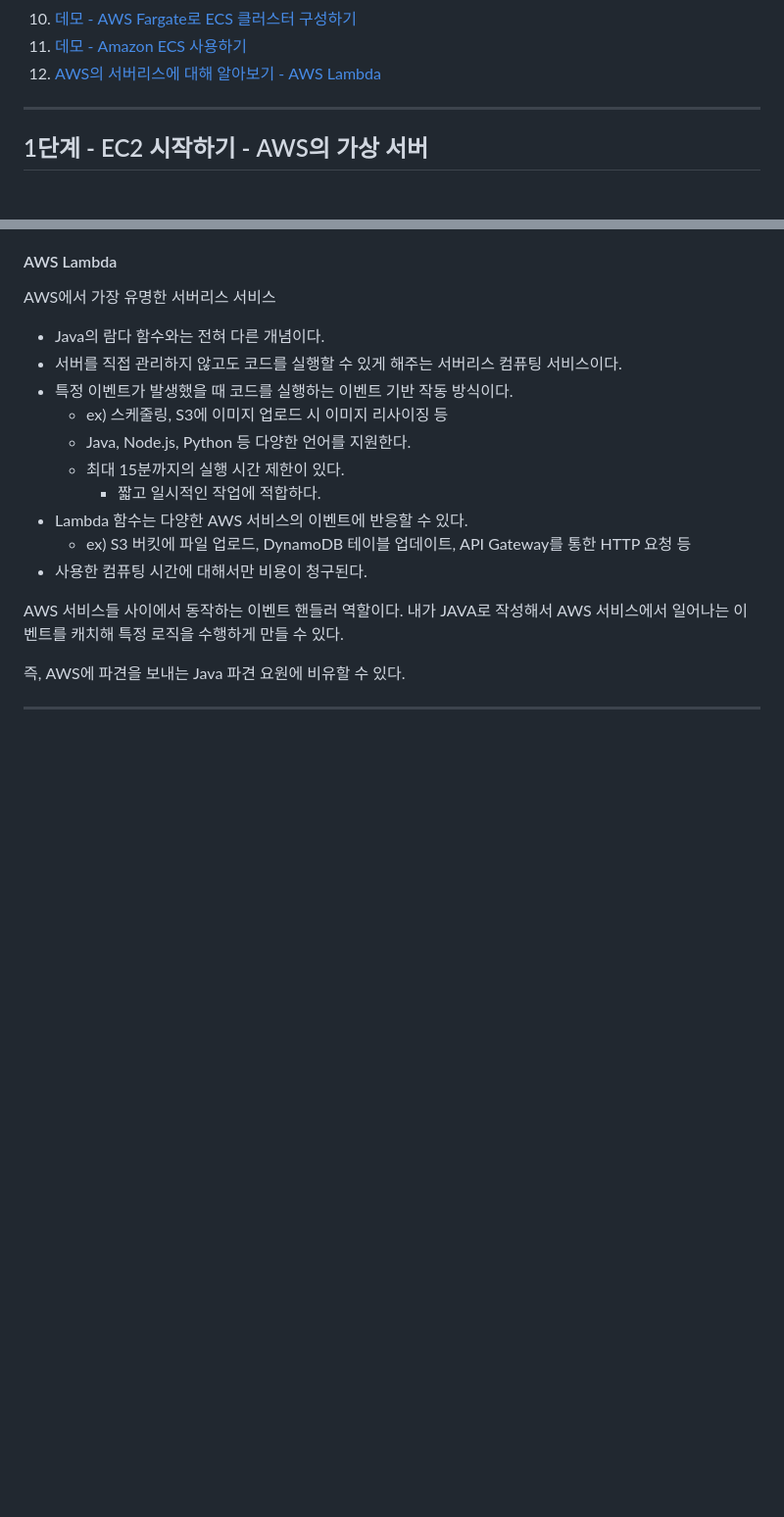
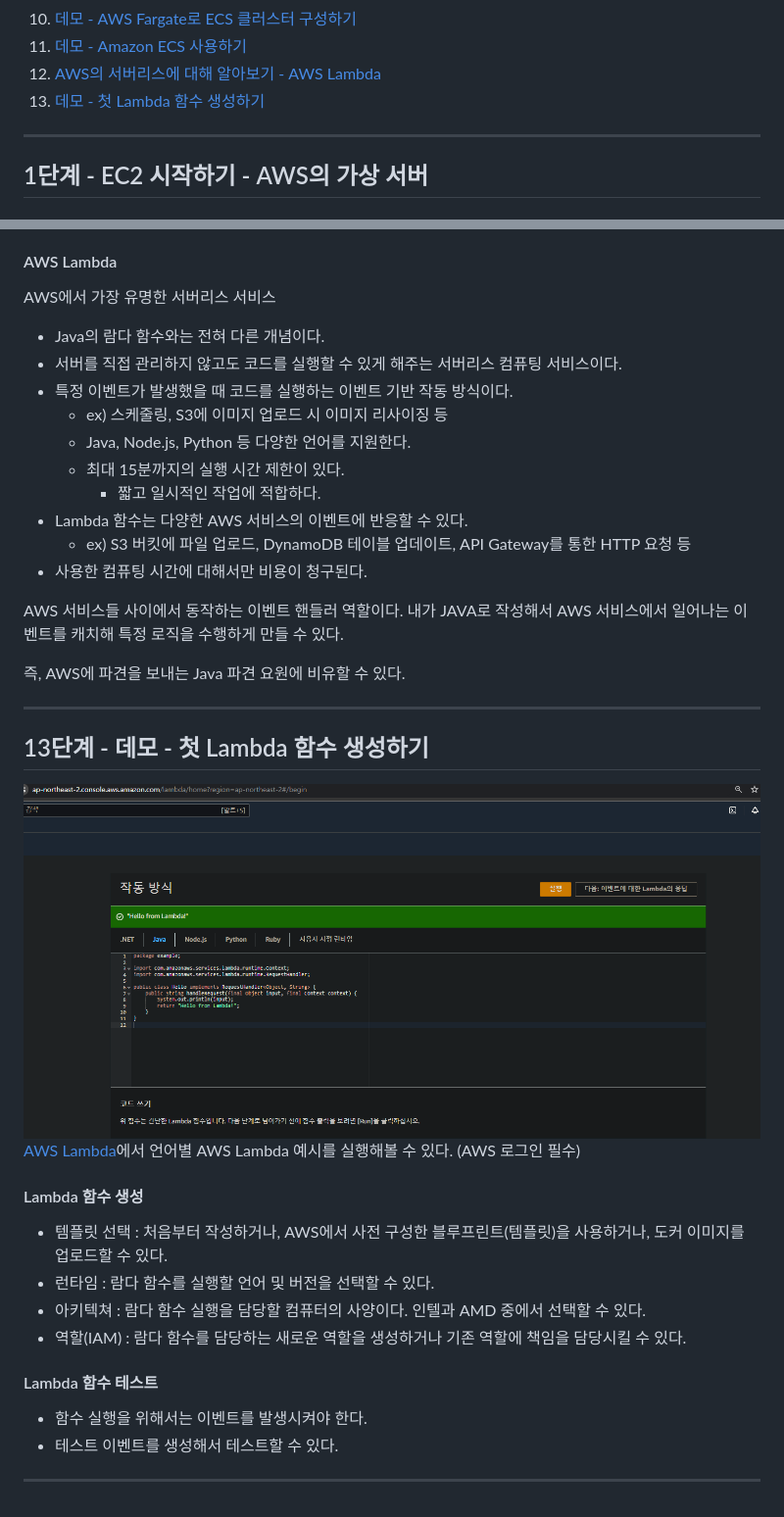
Before and after one commit to PhiloMonx1/learning-spring-and-spring-boot-3.x, a Markdown page: 21_Exploring_Compute_Services_in_AWS/README.md, 2 parts joined by grey strips. Shown: that part at 98% size. GitHub-like rendering; pictures changed too: 21_Exploring_Compute_Services_in_AWS/image/aws_lambda_console.png (added); blank space fills up the shorter version.

Commit message:
13단계 - 데모 - 첫 Lambda 함수 생성하기
*docs : AWS Lambda 생성 및 테스트 노트

```diff
--- a/21_Exploring_Compute_Services_in_AWS/README.md
+++ b/21_Exploring_Compute_Services_in_AWS/README.md
@@ -14,6 +14,7 @@
 10. [데모 - AWS Fargate로 ECS 클러스터 구성하기](#10단계---데모---aws-fargate로-ecs-클러스터-구성하기)
 11. [데모 - Amazon ECS 사용하기](#11단계---데모---amazon-ecs-사용하기)
 12. [AWS의 서버리스에 대해 알아보기 - AWS Lambda](#12단계---aws의-서버리스에-대해-알아보기---aws-lambda)
+13. [데모 - 첫 Lambda 함수 생성하기](#13단계---데모---첫-lambda-함수-생성하기)
 
 ---
 
@@ -317,3 +318,20 @@ AWS 서비스들 사이에서 동작하는 이벤트 핸들러 역할이다. 내
 즉, AWS에 파견을 보내는 Java 파견 요원에 비유할 수 있다.
 
 ---
+
+## 13단계 - 데모 - 첫 Lambda 함수 생성하기
+
+![AWS Lambda 콘솔 데모](image/aws_lambda_console.png)
+[AWS Lambda](https://ap-northeast-2.console.aws.amazon.com/lambda)에서 언어별 AWS Lambda 예시를 실행해볼 수 있다. (AWS 로그인 필수)
+
+#### Lambda 함수 생성
+- 템플릿 선택 : 처음부터 작성하거나, AWS에서 사전 구성한 블루프린트(템플릿)을 사용하거나, 도커 이미지를 업로드할 수 있다.
+- 런타임 : 람다 함수를 실행할 언어 및 버전을 선택할 수 있다.
+- 아키텍쳐 : 람다 함수 실행을 담당할 컴퓨터의 사양이다. 인텔과 AMD 중에서 선택할 수 있다.
+- 역할(IAM) : 람다 함수를 담당하는 새로운 역할을 생성하거나 기존 역할에 책임을 담당시킬 수 있다.
+
+#### Lambda 함수 테스트
+- 함수 실행을 위해서는 이벤트를 발생시켜야 한다.
+- 테스트 이벤트를 생성해서 테스트할 수 있다.
+
+---
```
